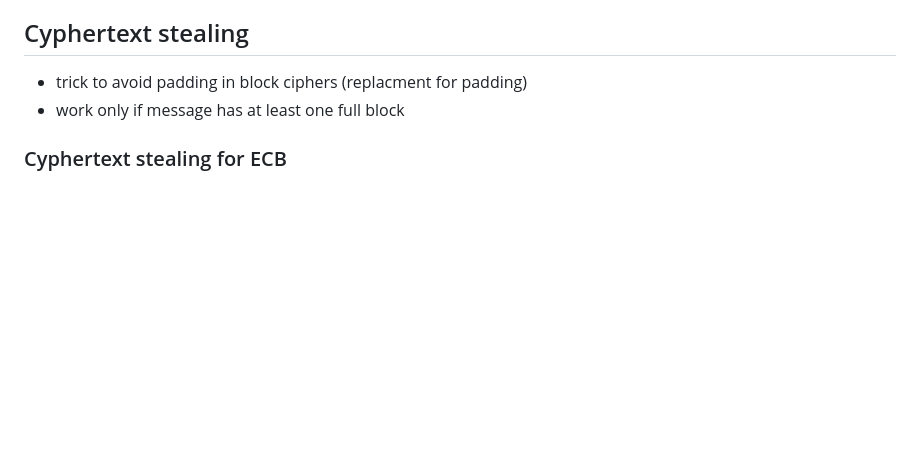
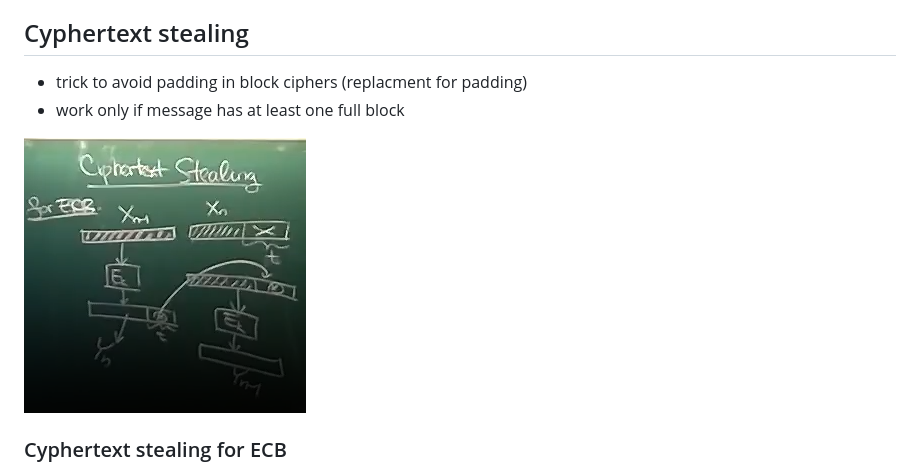
Before and after one commit to jarosmat/SchoolWork, a Markdown page: IntroToCrypto/lecture4.md, the part around the change printed below. Rendered like a GitHub page; pictures changed too: IntroToCrypto/pictures/ciphertext_stealing.png (added); blank space fills up the shorter version.

Commit message:
Compelet lecture 4  notes

```diff
--- a/IntroToCrypto/lecture4.md
+++ b/IntroToCrypto/lecture4.md
@@ -119,6 +119,8 @@ $\Rightarrow X_i \text{^} X_j \neq Y_i \text{^} Y_j$
 ## Cyphertext stealing
 - trick to avoid padding in block ciphers (replacment for padding)
 - work only if message has at least one full block
+
+![Ciphertext stealing](./pictures/ciphertext_stealing.png)
 
 ### Cyphertext stealing for ECB
 1. all blocks apart from last two ($X_{n-1}, X_n$) are encrypted as usual (size of unused part of last block is $t$)
```
Also changed, not shown: other parts of IntroToCrypto/lecture4.md (+6 -6 lines).
